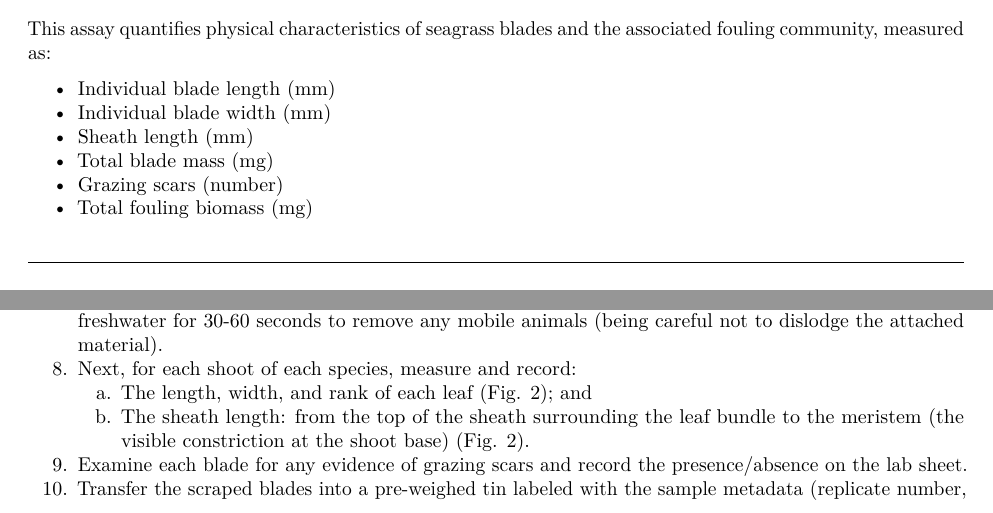
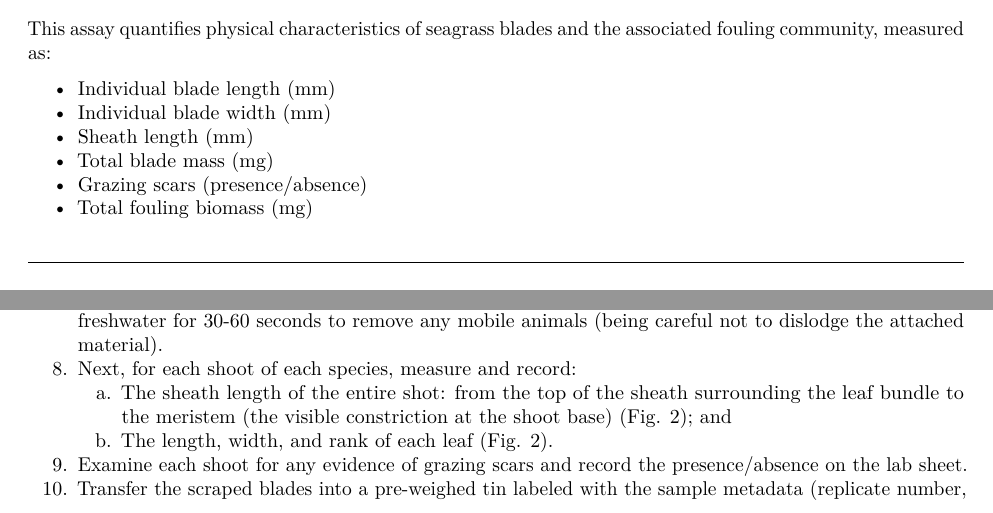
Before and after one commit to MarineGEO/protocols, an R Markdown document (protocol-seagrass-shoots.Rmd): two parts of pages 2 and 3 of 4, joined at a grey line, cut so that both start at the same text. Rendered offline with R 4.5, knitr and Pandoc, then LaTeX, with nearby package versions.

Commit message:
Minor updates to seagrass shoots

```diff
--- a/protocol-seagrass-shoots.Rmd
+++ b/protocol-seagrass-shoots.Rmd
@@ -50,7 +50,7 @@ This assay quantifies physical characteristics of seagrass blades and the associ
 *	Individual blade width (mm)
 *	Sheath length (mm)
 *	Total blade mass (mg)
-*	Grazing scars (number)
+*	Grazing scars (presence/absence)
 *	Total fouling biomass (mg)
 
 \noindent\rule{\textwidth}{0.4pt}
@@ -143,9 +143,9 @@ Samples are best processed immediately (within 24 hours) upon returning from the
 6.	For each seagrass species, select a pre-weighed tin and label with the sample metadata (replicate number, date, location) and species name (to lowest taxonomic group), and contents (fouling material).
 7.	Lightly scrape the fouling material, including epiphytic algae and sessile invertebrates, from the surface of the blades into one of the pre-weighed tins. *Be careful that no mobile (non-sessile) animals are transferred with the scraped material. This may require picking animals one-by-one out of more complex samples.* For sites with highly abundant epifaunal communities, you can gently submerge the shoot in freshwater for 30-60 seconds to remove any mobile animals (being careful not to dislodge the attached material).
 8.	Next, for each shoot of each species, measure and record:
-      a. The length, width, and rank of each leaf (Fig. 2); and
-      b. The sheath length: from the top of the sheath surrounding the leaf bundle to the meristem (the visible constriction at the shoot base) (Fig. 2).
-9.	Examine each blade for any evidence of grazing scars and record the presence/absence on the lab sheet.
+      a. The sheath length of the entire shot: from the top of the sheath surrounding the leaf bundle to the meristem (the visible constriction at the shoot base) (Fig. 2); and
+      b.  The length, width, and rank of each leaf (Fig. 2).
+9.	Examine each shoot for any evidence of grazing scars and record the presence/absence on the lab sheet.
 10.	Transfer the scraped blades into a pre-weighed tin labeled with the sample metadata (replicate number, date, location) and species name (to lowest taxonomic group), and contents (blades). If the sample contains more than one species of seagrass, weigh each species in a separate tin.
 11.	Place all the tins (fouling material and blades) in a drying oven at 60°C. Dry samples until they register a constant weight (usually 1-3 days, depending on the volume of material).
 12.	Remove tins from the oven and weigh each to the nearest mg. Record this dry mass (including foil) on the lab data sheet. Note: you will have *at least* two weights per sample: fouling dry-mass, and blade dry-mass of 1 or more seagrass species.
```
